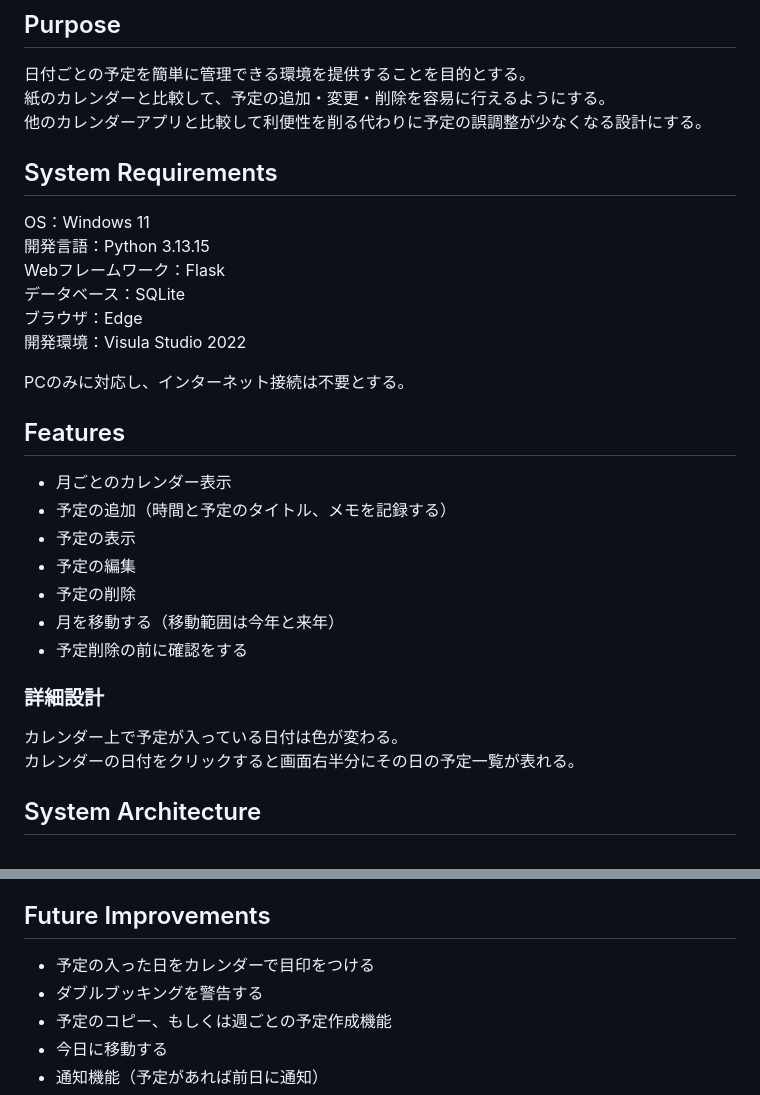
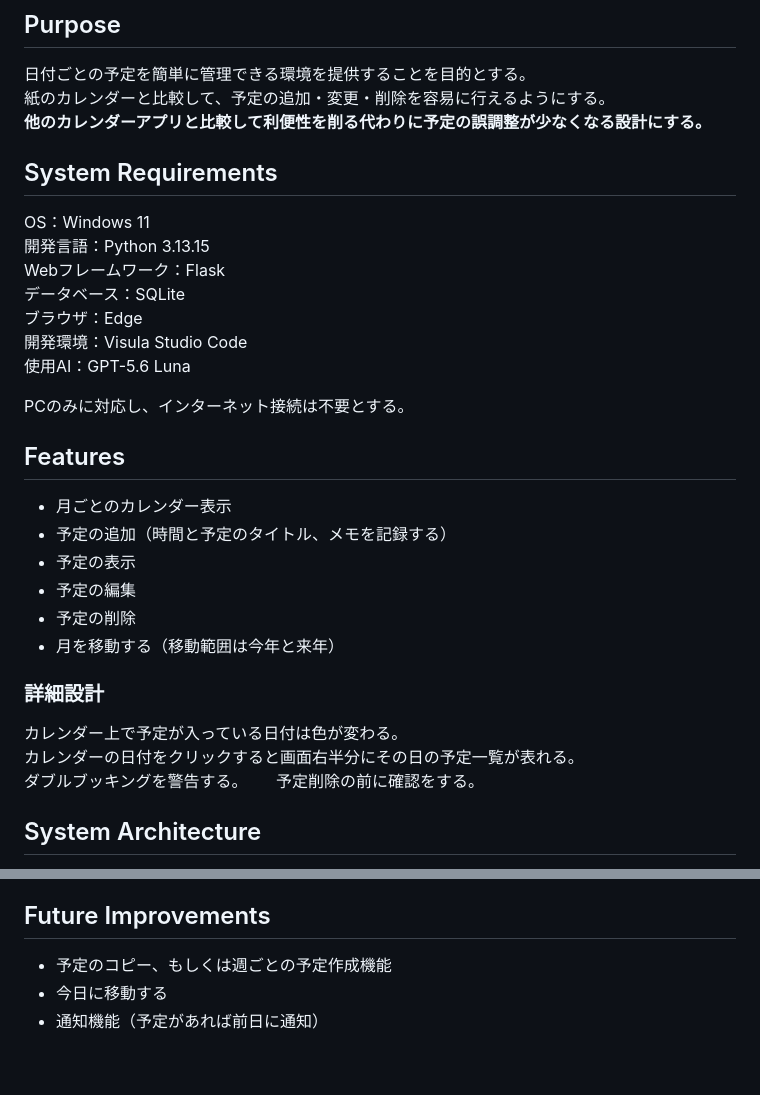
Before and after one commit to Chihiro707/Calendar, a Markdown page: Program_Design.md, 2 parts joined by grey strips. Rendered like a GitHub page; blank space fills up the shorter version.

Commit message:
improve md file

```diff
--- a/Program_Design.md
+++ b/Program_Design.md
@@ -7,7 +7,7 @@
 ## Purpose
 日付ごとの予定を簡単に管理できる環境を提供することを目的とする。
 紙のカレンダーと比較して、予定の追加・変更・削除を容易に行えるようにする。
-他のカレンダーアプリと比較して利便性を削る代わりに予定の誤調整が少なくなる設計にする。
+**他のカレンダーアプリと比較して利便性を削る代わりに予定の誤調整が少なくなる設計にする。**
 
 ## System Requirements
 OS：Windows 11
@@ -15,7 +15,8 @@ OS：Windows 11
 Webフレームワーク：Flask
 データベース：SQLite
 ブラウザ：Edge
-開発環境：Visula Studio 2022
+開発環境：Visula Studio Code
+使用AI：GPT-5.6 Luna
 
 PCのみに対応し、インターネット接続は不要とする。
 
@@ -26,11 +27,12 @@ PCのみに対応し、インターネット接続は不要とする。
 * 予定の編集
 * 予定の削除
 * 月を移動する（移動範囲は今年と来年）
-* 予定削除の前に確認をする
 
 ### 詳細設計
 カレンダー上で予定が入っている日付は色が変わる。
 カレンダーの日付をクリックすると画面右半分にその日の予定一覧が表れる。
+ダブルブッキングを警告する。
+予定削除の前に確認をする。
 
 ## System Architecture
 ユーザーはWebブラウザからカレンダーアプリにアクセスする。
@@ -108,8 +110,6 @@ graph TB
 * データベースの接続失敗
 
 ## Future Improvements
-* 予定の入った日をカレンダーで目印をつける
-* ダブルブッキングを警告する
 * 予定のコピー、もしくは週ごとの予定作成機能
 * 今日に移動する
 * 通知機能（予定があれば前日に通知）
```
